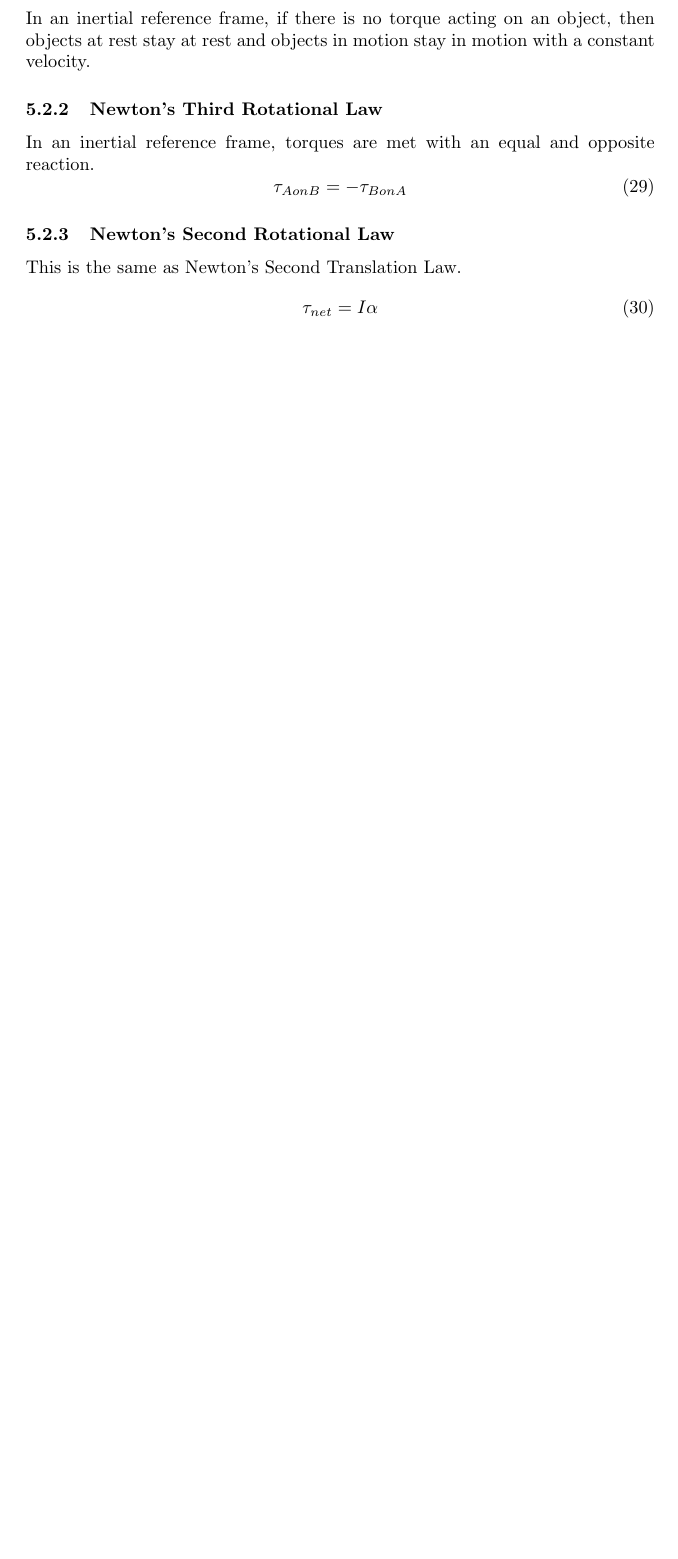
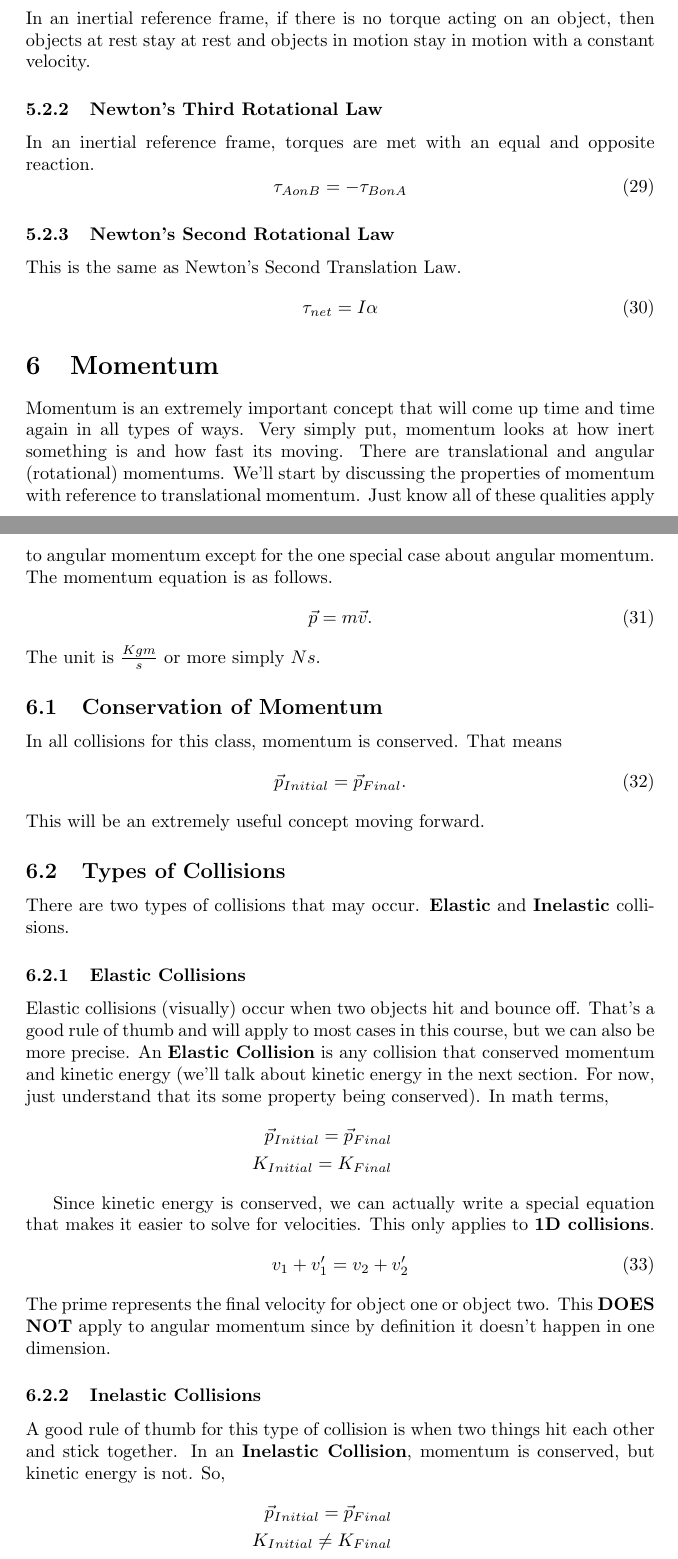
Before and after one commit to ZSR3004/study_guides, a LaTeX document (gen_phys/gen_phys.tex, which reads gen_phys/sections/momentum.tex): part of page 11 of 14 before the commit and two parts of pages 11 and 12 of 16 after it, the two joined at a grey line, cut so that both start at the same text, the shorter picture padded with empty space. Compiled offline with pdfLaTeX.

Commit message:
added momentum to guide

```diff
--- a/gen_phys/gen_phys.tex
+++ b/gen_phys/gen_phys.tex
@@ -9,6 +9,8 @@
 \usepackage[english]{babel}
 \usepackage{amsthm}
 \usepackage{siunitx}
+\usepackage{graphicx}
+\graphicspath{{./images/}}
 
 \begin{document}
 \maketitle
--- /dev/null
+++ b/gen_phys/sections/momentum.tex
@@ -0,0 +1,44 @@
+\section{Momentum}
+Momentum is an extremely important concept that will come up time and time again in all types of ways. Very simply put, momentum looks at how inert
+something is and how fast its moving. There are translational and angular (rotational) momentums. We'll start by discussing the properties of momentum
+with reference to translational momentum. Just know all of these qualities apply to angular momentum except for the one special case about angular
+momentum. The momentum equation is as follows.
+\begin{equation}
+    \vec{p} = m \vec{v}.
+\end{equation}
+The unit is $\frac{Kgm}{s}$ or more simply $Ns$.
+
+\subsection{Conservation of Momentum}
+In all collisions for this class, momentum is conserved. That means
+\begin{equation}
+    \vec{p}_{Initial} = \vec{p}_{Final}.
+\end{equation}
+This will be an extremely useful concept moving forward.
+
+\subsection{Types of Collisions}
+There are two types of collisions that may occur. \textbf{Elastic} and \textbf{Inelastic} collisions.
+
+\subsubsection{Elastic Collisions}
+Elastic collisions (visually) occur when two objects hit and bounce off. That's a good rule of thumb and will apply to most cases in this course, but
+we can also be more precise. An \textbf{Elastic Collision} is any collision that conserved momentum and kinetic energy (we'll talk about kinetic energy
+in the next section. For now, just understand that its some property being conserved). In math terms,
+\begin{eqnarray*}
+    \vec{p}_{Initial} = \vec{p}_{Final} \\
+    K_{Initial} = K_{Final}
+\end{eqnarray*}
+
+Since kinetic energy is conserved, we can actually write a special equation that makes it easier to solve for velocities. This only applies to
+\textbf{1D collisions}.
+\begin{equation}
+    v_1 + v_1^\prime = v_2 + v_2^\prime
+\end{equation}
+The prime represents the final velocity for object one or object two. This \textbf{DOES NOT} apply to angular momentum since by definition it doesn't
+happen in one dimension.
+
+\subsubsection{Inelastic Collisions}
+A good rule of thumb for this type of collision is when two things hit each other and stick together. In an \textbf{Inelastic Collision}, momentum is
+conserved, but kinetic energy is not. So,
+\begin{eqnarray*}
+    \vec{p}_{Initial} = \vec{p}_{Final} \\
+    K_{Initial} \neq K_{Final}
+\end{eqnarray*}
```
Also changed, not shown: gen_phys/gen_phys.pdf, gen_phys/images/linear_L.png (added), gen_phys/gen_phys.tex (2 more changed lines), gen_phys/sections/momentum.tex (35 more changed lines), 2 other files.
